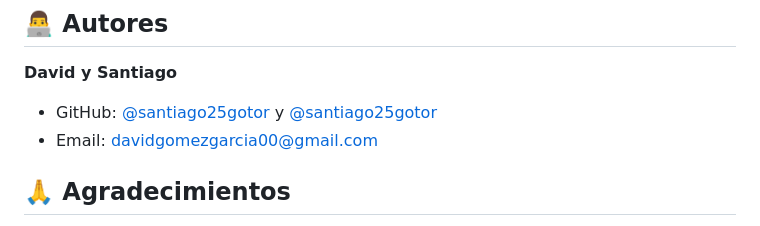
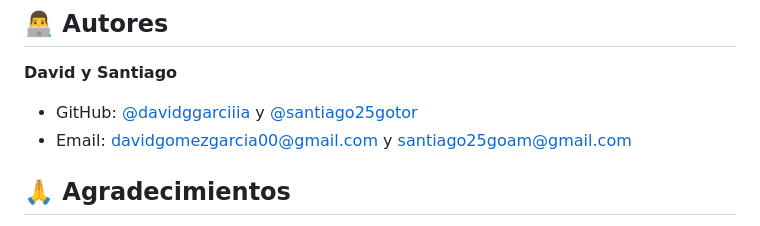
Before and after one commit to santiago25gotor/app_project, a Markdown page: README.md, the part around the change. GitHub-like rendering.

```diff
--- a/README.md
+++ b/README.md
@@ -474,8 +474,8 @@ Las contribuciones son bienvenidas. Para contribuir:
 
 **David y Santiago**
 
-- GitHub: [@santiago25gotor](https://github.com/santiago25gotor) y [@santiago25gotor](https://github.com/santiago25gotor)
-- Email: davidgomezgarcia00@gmail.com
+- GitHub: [@davidggarciiia](https://github.com/davidggarciiia) y [@santiago25gotor](https://github.com/santiago25gotor)
+- Email: davidgomezgarcia00@gmail.com y santiago25goam@gmail.com
 
 ## 🙏 Agradecimientos
 
```
